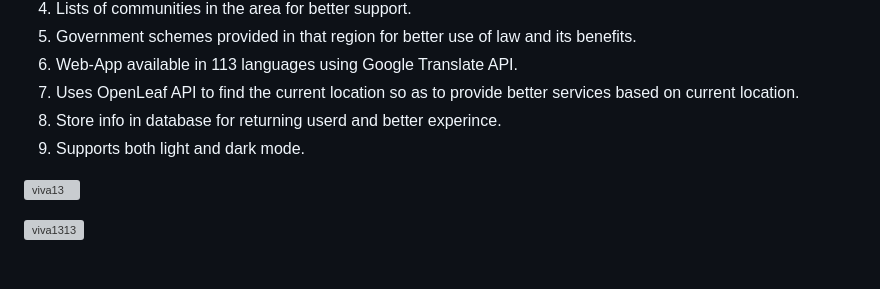
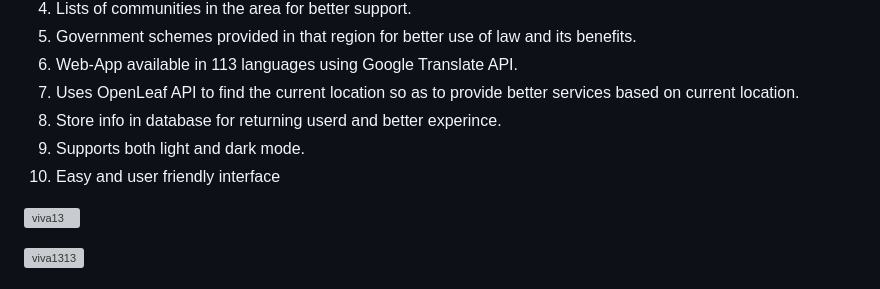
Before and after one commit to diksha-ashkid/SheBuilds-VivaWomen-Team-DN, a Markdown page: README.md, the part around the change. Drawn GitHub-style; grey boxes are pictures that could not be loaded.

```diff
--- a/README.md
+++ b/README.md
@@ -30,6 +30,7 @@ Once the user has signed up using their credentials and the location they want t
 7. Uses OpenLeaf API to find the current location so as to provide better services based on current location.
 8. Store info in database for returning userd and better experince.
 9. Supports both light and dark mode.
+10. Easy and user friendly interface
 
 
 ![viva13](https://user-images.githubusercontent.com/89176434/211189219-f90f5299-2e46-47af-9ccc-3c5ca9bdd403.png)
```
